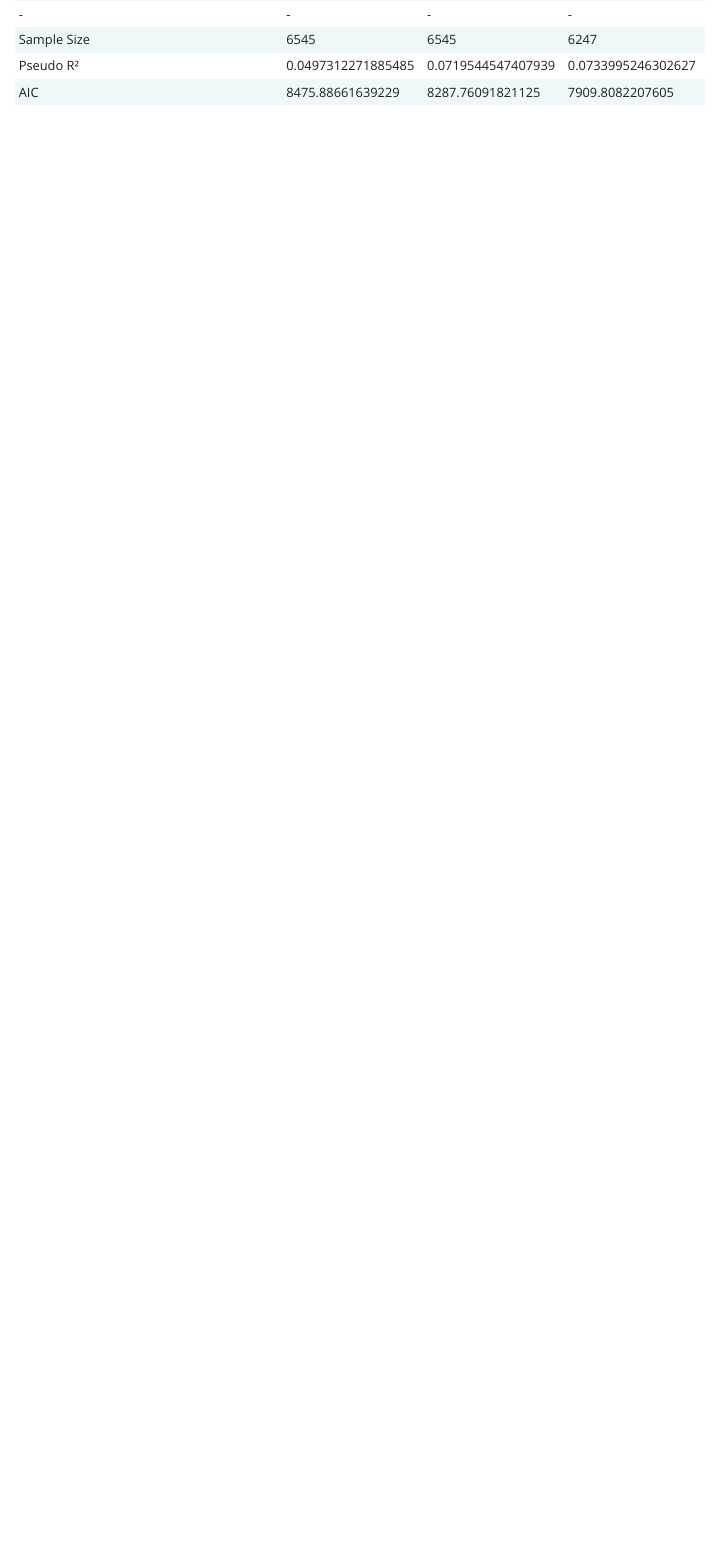
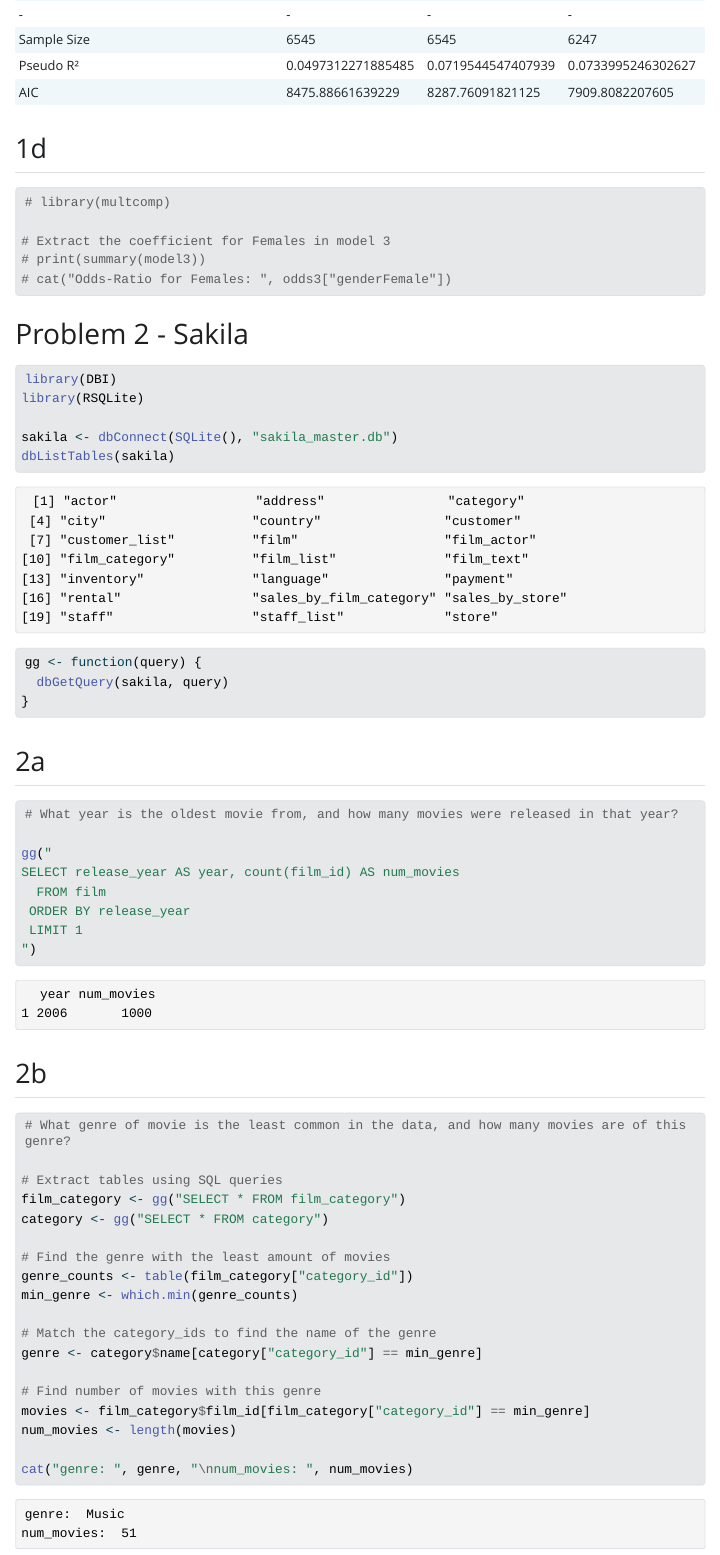
Before and after one commit to alyssawyang/stats506ps3, a Quarto document (Stats 506 PS3.qmd): the page in a window 1100 px wide, from 4700 px down. The pictures show the output file Stats 506 PS3.html that the author committed with the source, opened offline; folded parts are opened; Quarto's library style sheets are replaced by a plain one without menus; long lines of code are wrapped.

Commit message:
Finished problem 2 - need to finish 1d

````diff
--- a/Stats 506 PS3.qmd
+++ b/Stats 506 PS3.qmd
@@ -174,3 +174,6 @@ results <- rbind(odds, separator_row, stats)
 kable(results, caption = "Summary of Logistic Regression Models", row.names = FALSE,
       col.names = c("Variable", "Model 1", "Model 2", "Model 3"))
 ```
+
+
+## 1d
@@ -176,0 +181,60 @@ kable(results, caption = "Summary of Logistic Regression Models", row.names = FA
+# library(multcomp)
+
+# Extract the coefficient for Females in model 3
+# print(summary(model3))
+# cat("Odds-Ratio for Females: ", odds3["genderFemale"])
+```
+
+<!-- The odds-ratio for females is around 0.5967, and from the summary we can see that the p-value for this coefficient -->
+
+
+# Problem 2 - Sakila
+```{r}
+library(DBI)
+library(RSQLite)
+
+sakila <- dbConnect(SQLite(), "sakila_master.db")
+dbListTables(sakila)
+
+gg <- function(query) {
+  dbGetQuery(sakila, query)
+}
+```
+
+
+## 2a
+```{r}
+# What year is the oldest movie from, and how many movies were released in that year?
+
+gg("
+SELECT release_year AS year, count(film_id) AS num_movies
+  FROM film
+ ORDER BY release_year
+ LIMIT 1
+")
+```
+
+
+## 2b
+```{r}
+# What genre of movie is the least common in the data, and how many movies are of this genre?
+
+# Extract tables using SQL queries
+film_category <- gg("SELECT * FROM film_category")
+category <- gg("SELECT * FROM category")
+
+# Find the genre with the least amount of movies
+genre_counts <- table(film_category["category_id"])
+min_genre <- which.min(genre_counts)
+
+# Match the category_ids to find the name of the genre
+genre <- category$name[category["category_id"] == min_genre]
+
+# Find number of movies with this genre
+movies <- film_category$film_id[film_category["category_id"] == min_genre]
+num_movies <- length(movies)
+
+cat("genre: ", genre, "\nnum_movies: ", num_movies)
+```
+
+```{r}
````
Also changed, not shown: Stats 506 PS3.html, Stats 506 PS3.qmd (50 more changed lines), 1 other file.
